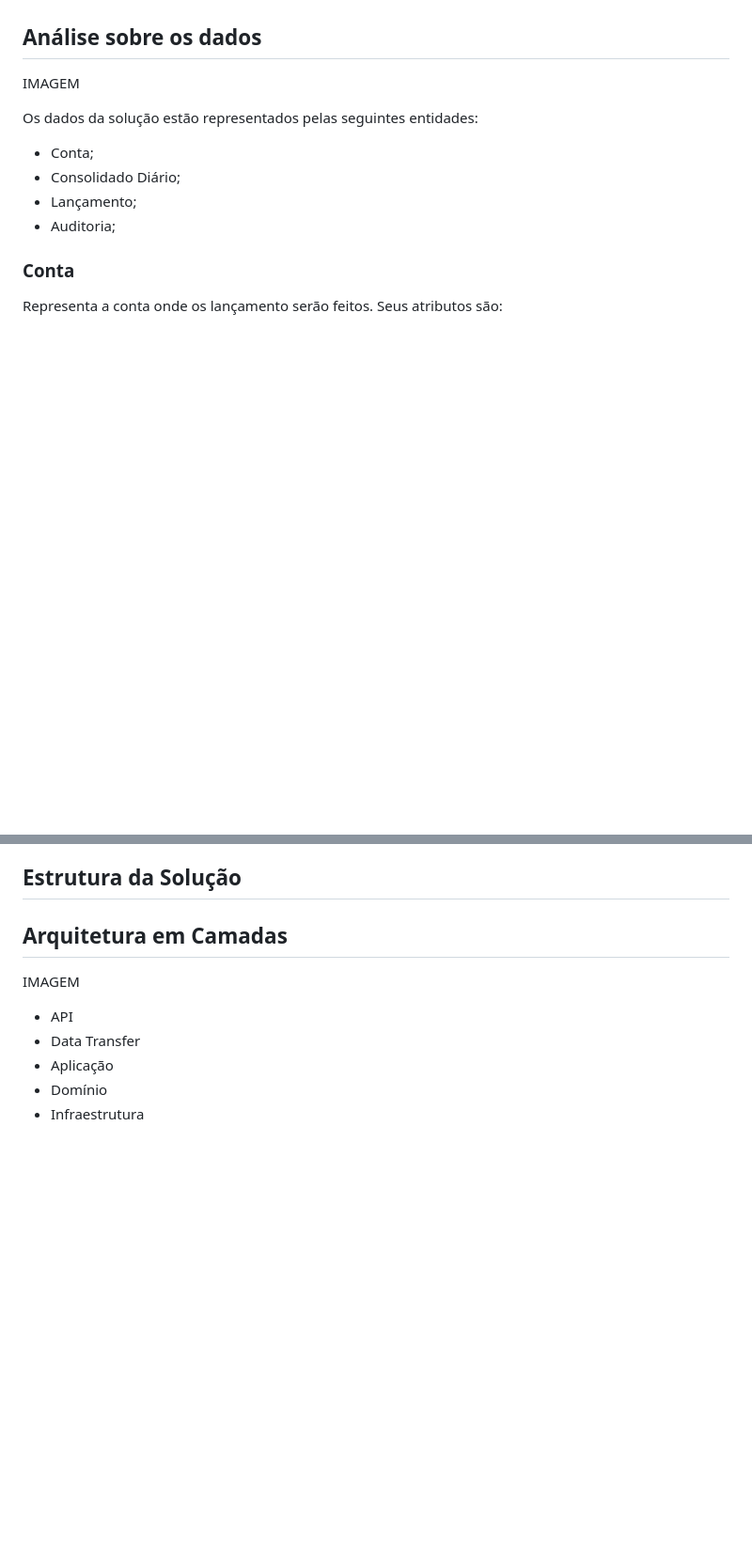
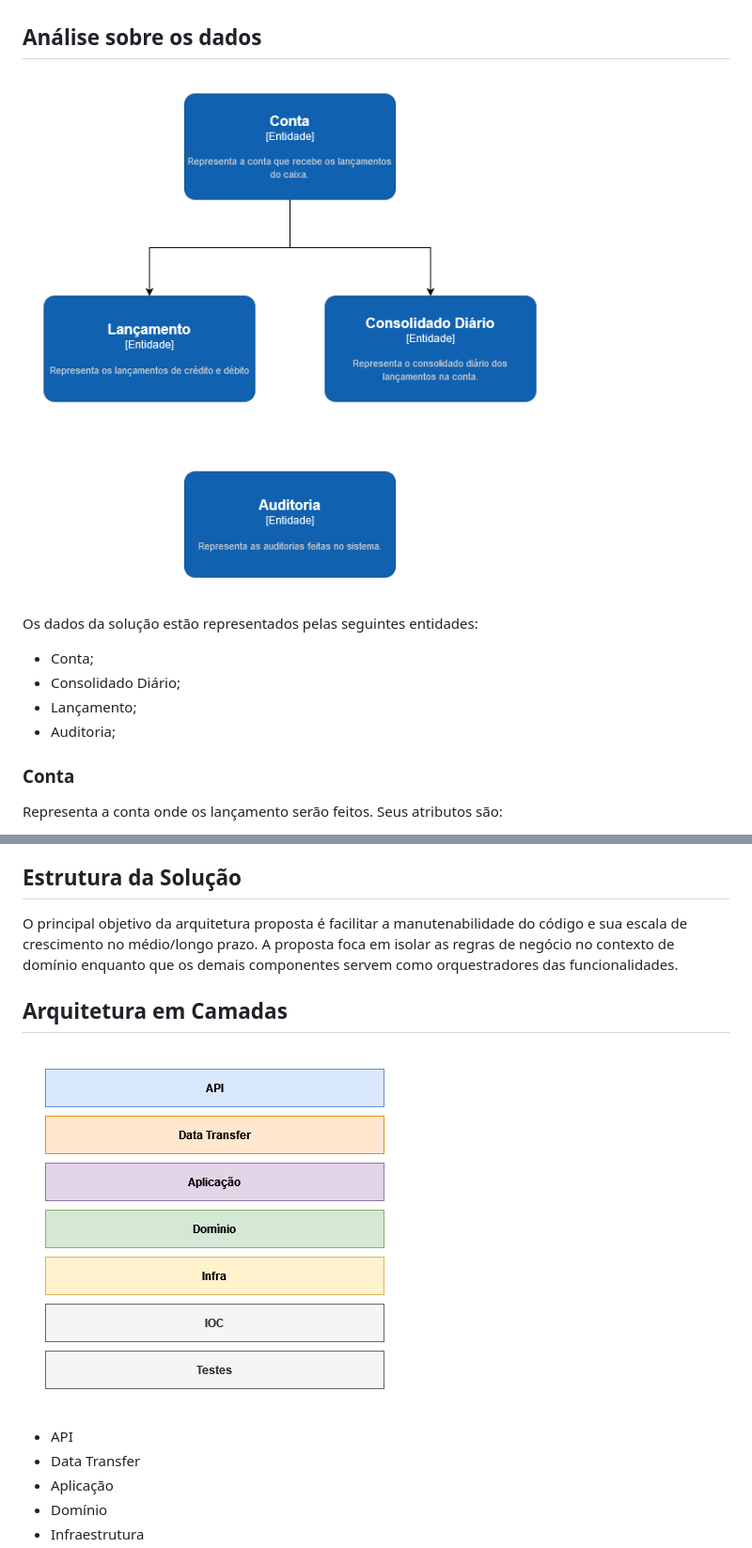
Before and after one commit to dorlyjunior/fluxo-caixa-api, a Markdown page: README.md, 2 parts joined by grey strips. Shown at 94% size. GitHub-like rendering; blank space fills up the shorter version.

```diff
--- a/README.md
+++ b/README.md
@@ -16,8 +16,7 @@ Projeto de Fluxo de Caixa simplificado.
 * Segurança;
 
 ## Análise sobre os dados
-
-IMAGEM
+![Alt text](https://github.com/dorlyjunior/fluxo-caixa-api/blob/master/Docs/imagens/001.png)
 
 Os dados da solução estão representados pelas seguintes entidades:
 
@@ -123,8 +124,10 @@ A solução possui um log em arquivo que registra todos os erros, exceções e i
 
 ## Estrutura da Solução
 
+O principal objetivo da arquitetura proposta é facilitar a manutenabilidade do código e sua escala de crescimento no médio/longo prazo. A proposta foca em isolar as regras de negócio no contexto de domínio enquanto que os demais componentes servem como orquestradores das funcionalidades.
+
 ## Arquitetura em Camadas
-IMAGEM
+![Alt text](https://github.com/dorlyjunior/fluxo-caixa-api/blob/master/Docs/imagens/003.png)
 
 * API
 * Data Transfer
```
Also changed, not shown: other parts of README.md (+13 -1 lines).
